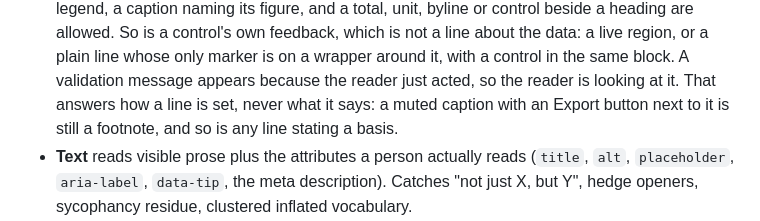
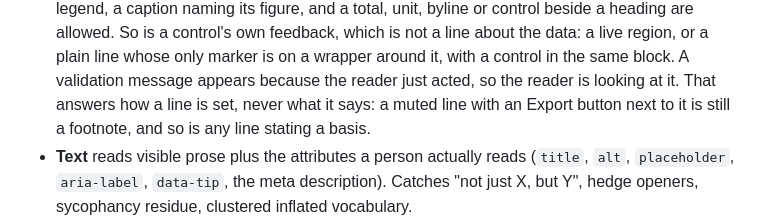
Before and after one commit to asabirov/ai-slop-detector-skill, a Markdown page: README.md, the part around the change. Rendered like a GitHub page.

```diff
--- a/README.md
+++ b/README.md
@@ -113,7 +113,7 @@ Three rule packs over one engine.
   live region, or a plain line whose only marker is on a wrapper around it, with a
   control in the same block. A validation message appears because the reader just
   acted, so the reader is looking at it. That answers how a line is set, never
-  what it says: a muted caption with an Export button next to it is still a
+  what it says: a muted line with an Export button next to it is still a
   footnote, and so is any line stating a basis.
 - **Text** reads visible prose plus the attributes a person actually reads
   (`title`, `alt`, `placeholder`, `aria-label`, `data-tip`, the meta
```
Also changed, not shown: docs/ai-slop-detector.md (+6 -4 lines).
